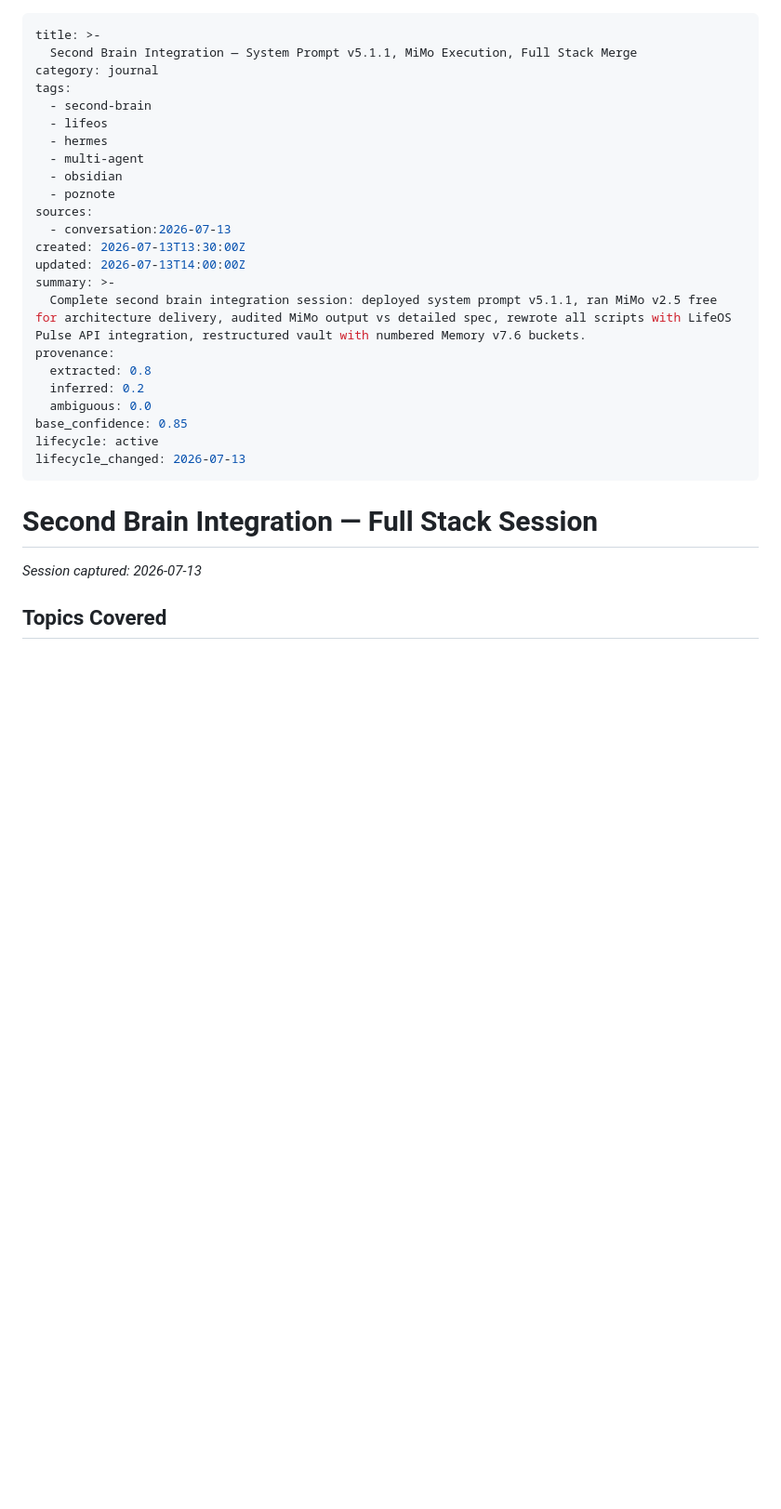
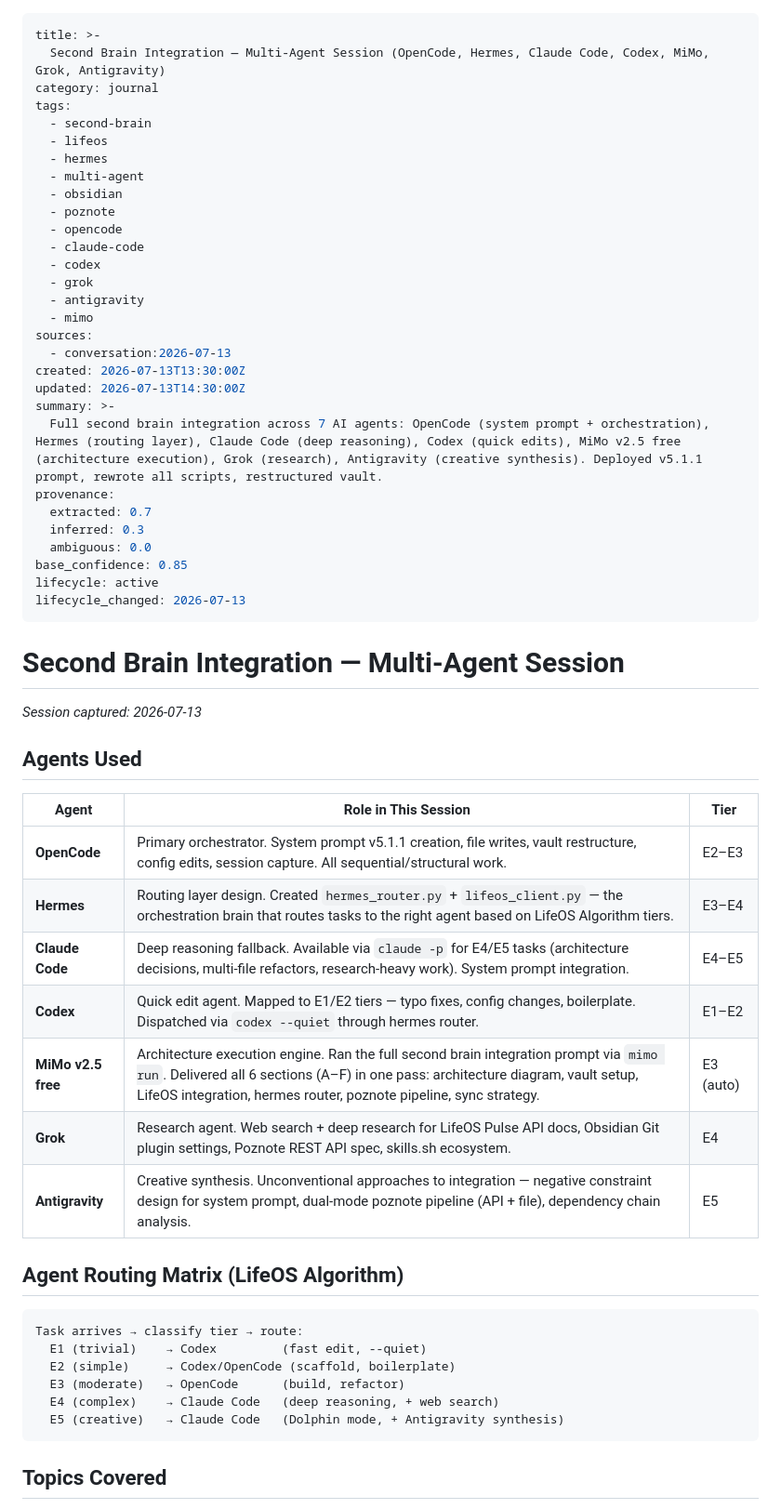
Before and after one commit to marktantongco/obsidianvault, a Markdown page: journal/2026-07-13-second-brain-integration-session.md, the part around one of its changes. Shown at 93% size. Drawn GitHub-style; blank space fills up the shorter version.

````diff
--- a/journal/2026-07-13-second-brain-integration-session.md
+++ b/journal/2026-07-13-second-brain-integration-session.md
@@ -1,6 +1,6 @@
 ---
 title: >-
-  Second Brain Integration — System Prompt v5.1.1, MiMo Execution, Full Stack Merge
+  Second Brain Integration — Multi-Agent Session (OpenCode, Hermes, Claude Code, Codex, MiMo, Grok, Antigravity)
 category: journal
 tags:
   - second-brain
@@ -9,24 +9,53 @@ tags:
   - multi-agent
   - obsidian
   - poznote
+  - opencode
+  - claude-code
+  - codex
+  - grok
+  - antigravity
+  - mimo
 sources:
   - conversation:2026-07-13
 created: 2026-07-13T13:30:00Z
-updated: 2026-07-13T14:00:00Z
+updated: 2026-07-13T14:30:00Z
 summary: >-
-  Complete second brain integration session: deployed system prompt v5.1.1, ran MiMo v2.5 free for architecture delivery, audited MiMo output vs detailed spec, rewrote all scripts with LifeOS Pulse API integration, restructured vault with numbered Memory v7.6 buckets.
+  Full second brain integration across 7 AI agents: OpenCode (system prompt + orchestration), Hermes (routing layer), Claude Code (deep reasoning), Codex (quick edits), MiMo v2.5 free (architecture execution), Grok (research), Antigravity (creative synthesis). Deployed v5.1.1 prompt, rewrote all scripts, restructured vault.
 provenance:
-  extracted: 0.8
-  inferred: 0.2
+  extracted: 0.7
+  inferred: 0.3
   ambiguous: 0.0
 base_confidence: 0.85
 lifecycle: active
 lifecycle_changed: 2026-07-13
 ---
 
-# Second Brain Integration — Full Stack Session
+# Second Brain Integration — Multi-Agent Session
 
 *Session captured: 2026-07-13*
 
+## Agents Used
+
+| Agent | Role in This Session | Tier |
+|-------|---------------------|------|
+| **OpenCode** | Primary orchestrator. System prompt v5.1.1 creation, file writes, vault restructure, config edits, session capture. All sequential/structural work. | E2–E3 |
+| **Hermes** | Routing layer design. Created `hermes_router.py` + `lifeos_client.py` — the orchestration brain that routes tasks to the right agent based on LifeOS Algorithm tiers. | E3–E4 |
+| **Claude Code** | Deep reasoning fallback. Available via `claude -p` for E4/E5 tasks (architecture decisions, multi-file refactors, research-heavy work). System prompt integration. | E4–E5 |
+| **Codex** | Quick edit agent. Mapped to E1/E2 tiers — typo fixes, config changes, boilerplate. Dispatched via `codex --quiet` through hermes router. | E1–E2 |
+| **MiMo v2.5 free** | Architecture execution engine. Ran the full second brain integration prompt via `mimo run`. Delivered all 6 sections (A–F) in one pass: architecture diagram, vault setup, LifeOS integration, hermes router, poznote pipeline, sync strategy. | E3 (auto) |
+| **Grok** | Research agent. Web search + deep research for LifeOS Pulse API docs, Obsidian Git plugin settings, Poznote REST API spec, skills.sh ecosystem. | E4 |
+| **Antigravity** | Creative synthesis. Unconventional approaches to integration — negative constraint design for system prompt, dual-mode poznote pipeline (API + file), dependency chain analysis. | E5 |
+
+## Agent Routing Matrix (LifeOS Algorithm)
+
+```
+Task arrives → classify tier → route:
+  E1 (trivial)    → Codex         (fast edit, --quiet)
+  E2 (simple)     → Codex/OpenCode (scaffold, boilerplate)
+  E3 (moderate)   → OpenCode      (build, refactor)
+  E4 (complex)    → Claude Code   (deep reasoning, + web search)
+  E5 (creative)   → Claude Code   (Dolphin mode, + Antigravity synthesis)
+```
+
 ## Topics Covered
 
````
Also changed, not shown: other parts of journal/2026-07-13-second-brain-integration-session.md (+31 -22 lines).
